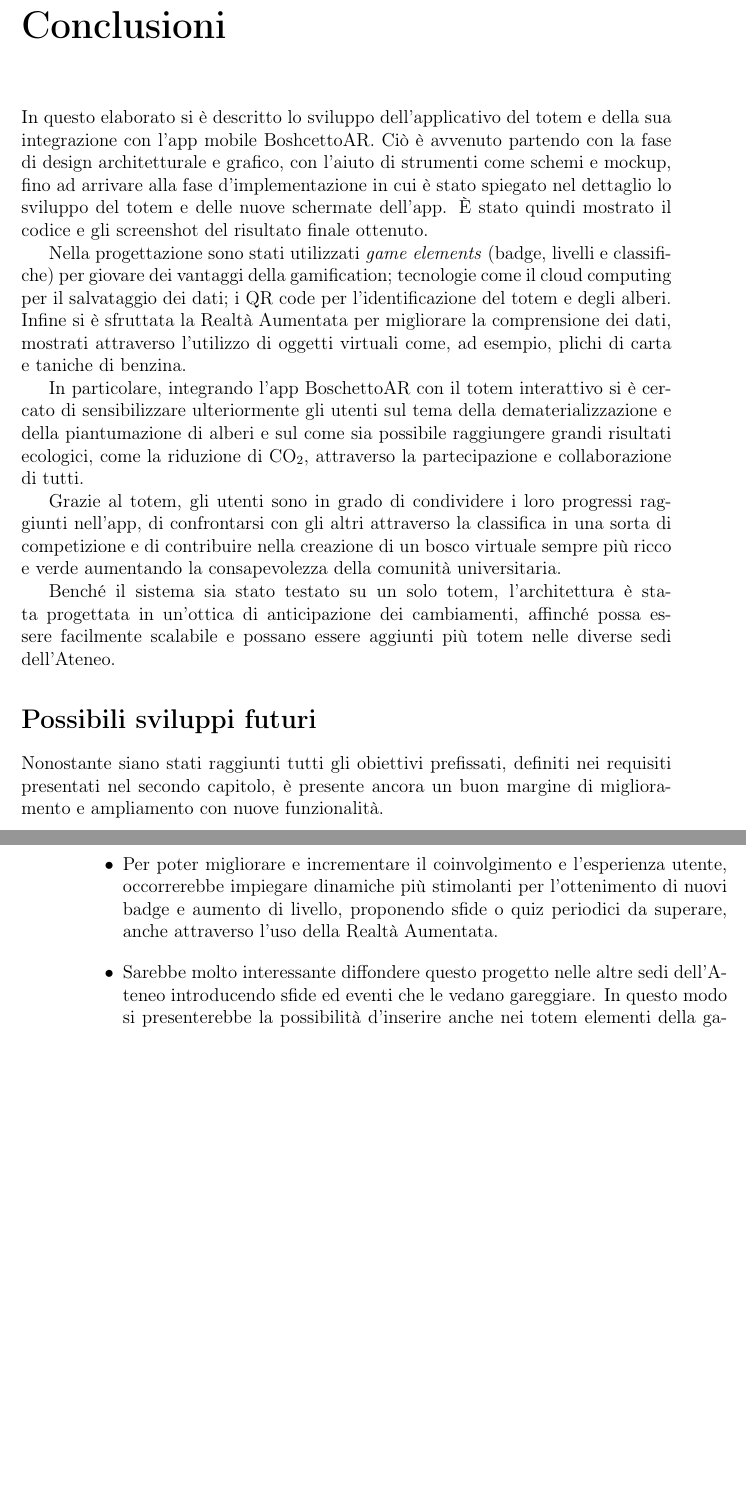
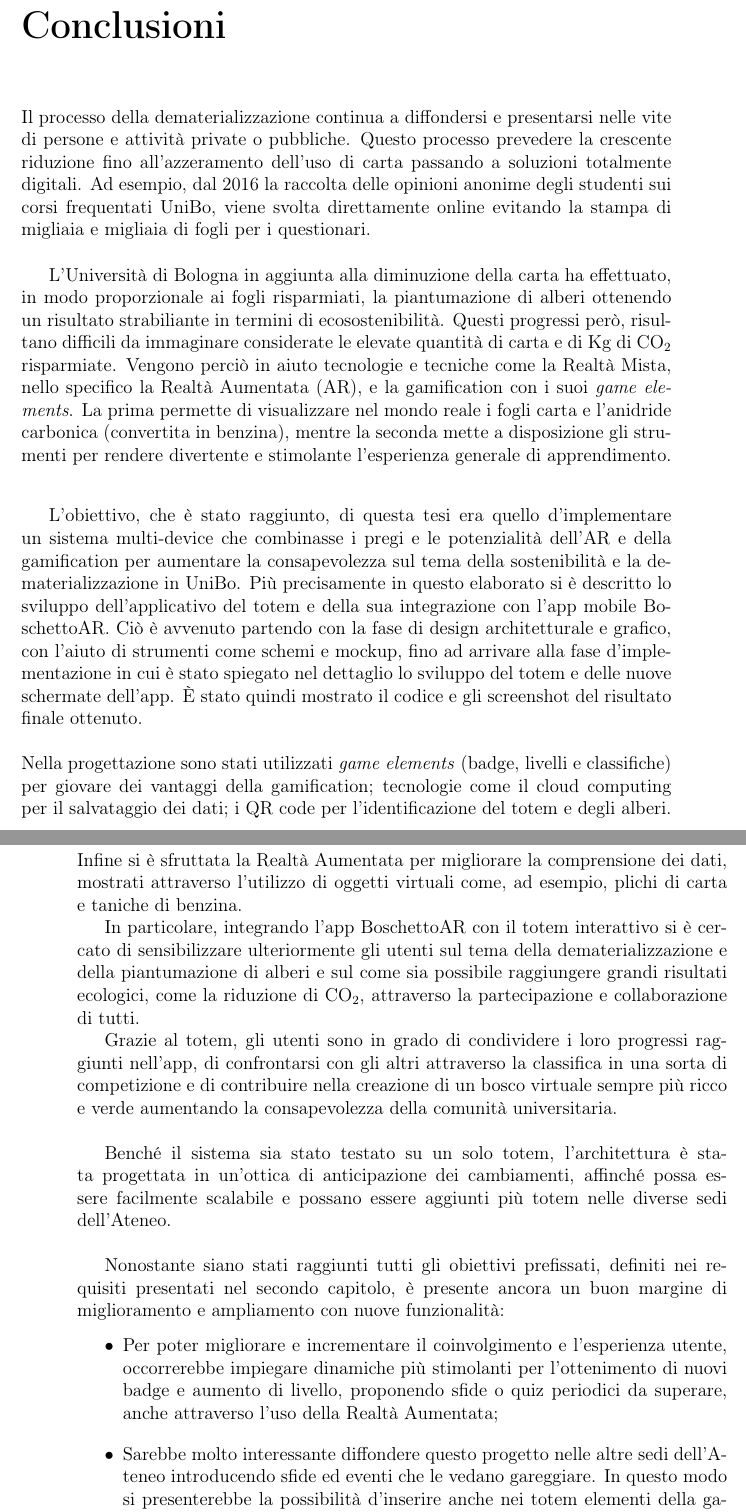
Before and after one commit to TeoV00/bachelor-thesis, a LaTeX book (main.tex, which reads chapters/backmatter/conclusion.tex): two parts of pages 67 and 68 of 75, joined at a grey line, cut so that both start at the same text, the shorter picture padded with empty space. Compiled offline with pdfLaTeX.

Commit message:
fix(conclusion): added mini introduction and goal of project

```diff
--- a/chapters/backmatter/conclusion.tex
+++ b/chapters/backmatter/conclusion.tex
@@ -1,23 +1,36 @@
 \chapter{Conclusioni}
 %%------------- PARTE RIASSUNTIVA TESI -------------%%
 % Nelle conclusioni, invece, si fa una prima parte molto riassuntiva del volume di tesi, per poi raccontare gli sviluppi futuri (di solito è più corto dell’introduzione).
-In questo elaborato si è descritto lo sviluppo dell'applicativo del totem e della sua integrazione con l'app mobile BoshcettoAR. Ciò è avvenuto partendo con la fase di design architetturale e grafico, con l'aiuto di strumenti come schemi e mockup, fino ad arrivare alla fase d'implementazione in cui è stato spiegato nel dettaglio lo sviluppo del totem e delle nuove schermate dell'app. \`E stato quindi mostrato il codice e gli screenshot del risultato finale ottenuto.
+% \todo{manca una parte iniziale in cui rispieghi l’obiettivo della tesi e un attimo il contesto (dematerializzazione).}
 
+Il processo della dematerializzazione continua a diffondersi e presentarsi nelle vite di persone e attività private o pubbliche.
+Questo processo prevedere la crescente riduzione fino all'azzeramento dell'uso di carta passando a soluzioni totalmente digitali. Ad esempio, dal 2016 la raccolta delle opinioni anonime degli studenti sui corsi frequentati UniBo, viene svolta direttamente online evitando la stampa di migliaia e migliaia di fogli per i questionari.
+\vspace{\baselineskip}
+
+L'Università di Bologna in aggiunta alla diminuzione della carta ha effettuato, in modo proporzionale ai fogli risparmiati, la piantumazione di alberi ottenendo un risultato strabiliante in termini di ecosostenibilità. Questi progressi però, risultano difficili da immaginare considerate le elevate quantità di carta e di Kg di CO\textsubscript{2} risparmiate.
+Vengono perciò in aiuto tecnologie e tecniche come la Realtà Mista, nello specifico la Realtà Aumentata (AR), e la gamification con i suoi \textit{game elements}. La prima permette di visualizzare nel mondo reale i fogli carta e l'anidride carbonica (convertita in benzina), mentre la seconda mette a disposizione gli strumenti per rendere divertente e stimolante l'esperienza generale di apprendimento.
+\vspace{10pt}
+
+L'obiettivo, che è stato raggiunto, di questa tesi era quello d'implementare un sistema multi-device che combinasse i pregi e le potenzialità dell'AR e della gamification per aumentare la consapevolezza sul tema della sostenibilità e la dematerializzazione in UniBo.
+Più precisamente in questo elaborato si è descritto lo sviluppo dell'applicativo del totem e della sua integrazione con l'app mobile BoschettoAR. Ciò è avvenuto partendo con la fase di design architetturale e grafico, con l'aiuto di strumenti come schemi e mockup, fino ad arrivare alla fase d'implementazione in cui è stato spiegato nel dettaglio lo sviluppo del totem e delle nuove schermate dell'app. \`E stato quindi mostrato il codice e gli screenshot del risultato finale ottenuto.
+\vspace{\baselineskip}
+\\
 Nella progettazione sono stati utilizzati \textit{game elements} (badge, livelli e classifiche) per giovare dei vantaggi della gamification; tecnologie come il cloud computing per il salvataggio dei dati; i QR code per l'identificazione del totem e degli alberi. Infine si è sfruttata la Realtà Aumentata per migliorare la comprensione dei dati, mostrati attraverso l'utilizzo di oggetti virtuali come, ad esempio, plichi di carta e taniche di benzina.
 
 In particolare, integrando l'app BoschettoAR con il totem interattivo si è cercato di sensibilizzare ulteriormente gli utenti sul tema della dematerializzazione e della piantumazione di alberi e sul come sia possibile raggiungere grandi risultati ecologici, come la riduzione di CO\textsubscript{2}, attraverso la partecipazione e collaborazione di tutti.
 
 Grazie al totem, gli utenti sono in grado di condividere i loro progressi raggiunti nell'app, di confrontarsi con gli altri attraverso la classifica in una sorta di competizione e di contribuire nella creazione di un bosco virtuale sempre più ricco e verde aumentando la consapevolezza della comunità universitaria.
+\vspace{\baselineskip}
 
 Benché il sistema sia stato testato su un solo totem, l’architettura è stata progettata in un’ottica di anticipazione dei cambiamenti, affinché possa essere facilmente scalabile e possano essere aggiunti più totem nelle diverse sedi dell’Ateneo.
 
 %%------------- SVILUPPI FUTURI -------------%%
-\section*{Possibili sviluppi futuri}
-Nonostante siano stati raggiunti tutti gli obiettivi prefissati, definiti nei requisiti presentati nel secondo capitolo, è presente ancora un buon margine di miglioramento e ampliamento con nuove funzionalità.
+\vspace{\baselineskip}
+Nonostante siano stati raggiunti tutti gli obiettivi prefissati, definiti nei requisiti presentati nel secondo capitolo, è presente ancora un buon margine di miglioramento e ampliamento con nuove funzionalità:
 \begin{itemize}
     \itemsep1em
-    \item Per poter migliorare e incrementare il coinvolgimento e l'esperienza utente, occorrerebbe impiegare dinamiche più stimolanti per l'ottenimento di nuovi badge e aumento di livello, proponendo sfide o quiz periodici da superare, anche attraverso l'uso della Realtà Aumentata.
-    \item Sarebbe molto interessante diffondere questo progetto nelle altre sedi dell'Ateneo introducendo sfide ed eventi che le vedano gareggiare. In questo modo si presenterebbe la possibilità d'inserire anche nei totem elementi della gamification come ad esempio obiettivi, premi e livelli collettivi diversamente da quelli individuali presenti nell'app.
-    \item Per garantire la sicurezza dei dati utente dell'app mobile, si potrebbe introdurre la funzionalità di esportazione dei dati, offrendo la possibilità di salvarli in un file locale o di sincronizzarli nel cloud. Quest'ultima opzione richiederebbe la creazione di un account in modo da poter gestire correttamente, e in sicurezza, le informazioni personali.
+    \item Per poter migliorare e incrementare il coinvolgimento e l'esperienza utente, occorrerebbe impiegare dinamiche più stimolanti per l'ottenimento di nuovi badge e aumento di livello, proponendo sfide o quiz periodici da superare, anche attraverso l'uso della Realtà Aumentata;
+    \item Sarebbe molto interessante diffondere questo progetto nelle altre sedi dell'Ateneo introducendo sfide ed eventi che le vedano gareggiare. In questo modo si presenterebbe la possibilità d'inserire anche nei totem elementi della gamification come ad esempio obiettivi, premi e livelli collettivi diversamente da quelli individuali presenti nell'app;
+    \item Per garantire la sicurezza dei dati utente dell'app mobile, si potrebbe introdurre la funzionalità di esportazione dei dati, offrendo la possibilità di salvarli in un file locale o di sincronizzarli nel cloud. Quest'ultima opzione richiederebbe la creazione di un account in modo da poter gestire correttamente, e in sicurezza, le informazioni personali;
     \item La sessione di Realtà Aumentata potrebbe essere aggiornata inserendo nuovi oggetti (oltre a risme di carta e taniche di benzina) da disporre nell'ambiente circostante per offrire agli utenti ulteriori termini di paragone dei risparmi.
 \end{itemize}
```
